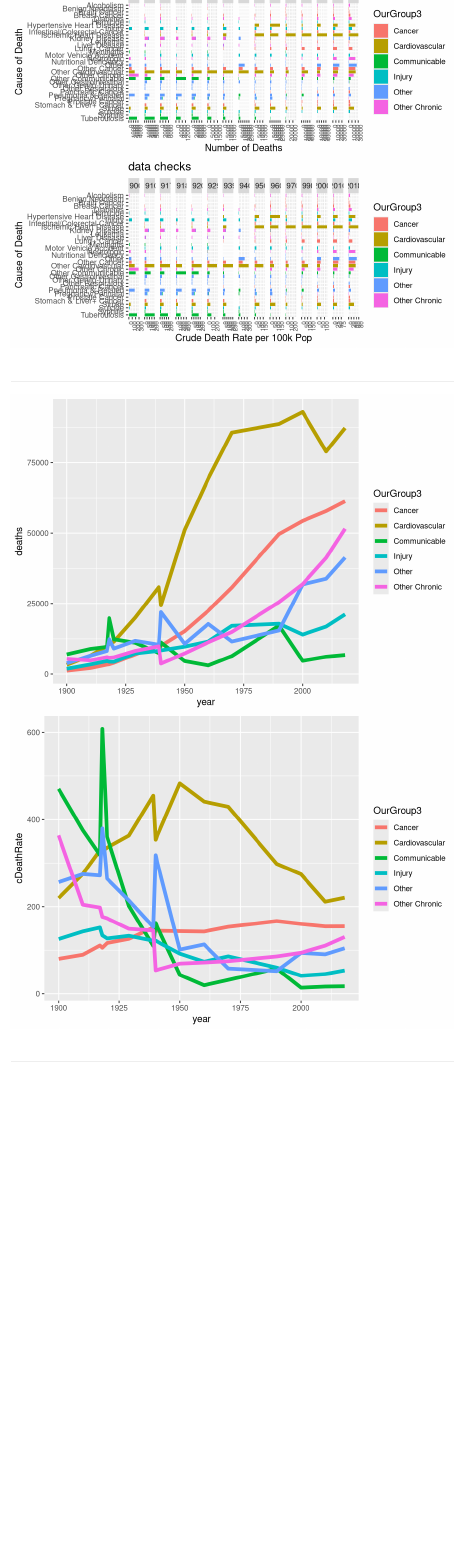
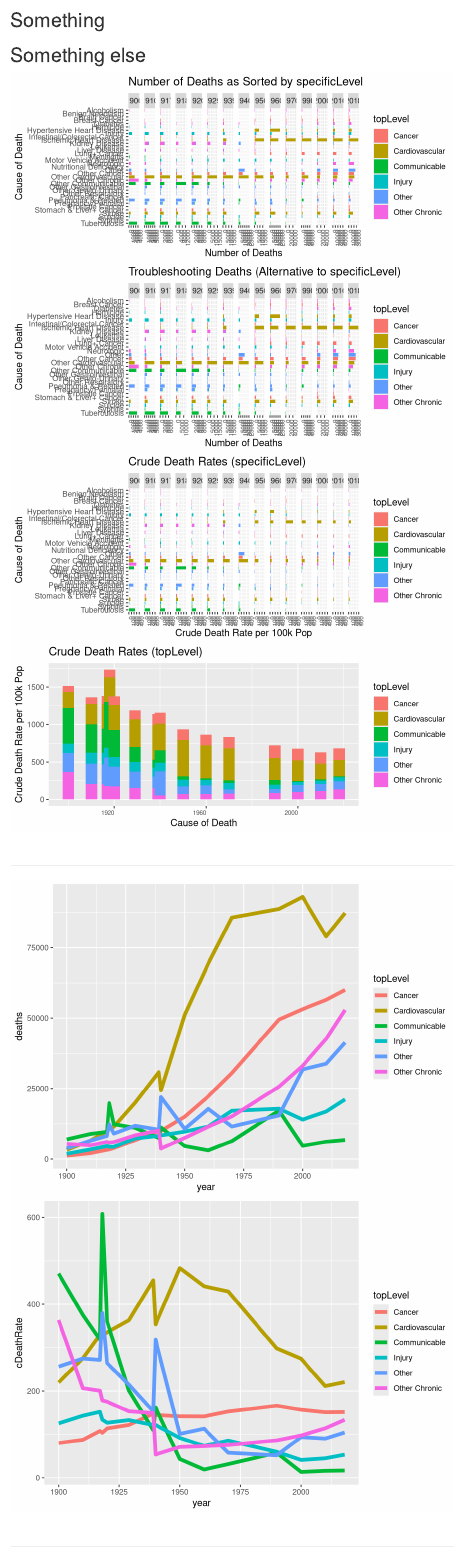
Before and after one commit to mcSamuelDataSci/120_years_of_death, an R Markdown document (data processing - century of death.Rmd): the page in a window 1100 px wide, from 120 px down before the commit and from 130 px down after it. Rendered offline with R 4.5, knitr and Pandoc, with nearby package versions; some code elsewhere in the file could not run offline.

Commit message:
OurGroup0, OurGroup1, and OurGroup3 were renamed to specificLevel, troubleshooting, and topLevel (respectively) in both of the excel spreadsheets as well as the R code. An additional category called "displayLevel" was added to the excel spreadsheets (13 categories not including COVID-19). All topLevel columns in excel were color coded and the troubleshooting categories were reviewed and reworked. Within the R code, plots for crude deathrates by topLevel and number of deaths by the troubleshooting category were added. All the plots were given descriptive titles with centered spacing, and some adjustments were made to x-axis horizontal alignment.

````diff
--- a/data processing - century of death.Rmd
+++ b/data processing - century of death.Rmd
@@ -43,11 +43,13 @@ popDat <- read_excel("CA 1900-2020 Project.xlsx",sheet="Deaths and Popu.") %>%
 
 
 ```
-
+# This project is about
+## Something
+## Something else
 
 ```{r fig.height= 3}
 workGroup1a <- workDat0 %>%
-               group_by(year, OurGroup3, OurGroup0)     %>%
+               group_by(year, topLevel, troubleshooting, specificLevel)     %>%
                summarise(deaths=sum(Number)) %>%
   left_join(select(popDat, year, population), by = "year") %>%
   mutate(cDeathRate = 100000*deaths/population)
@@ -58,26 +60,44 @@ workGroup1b <- workGroup1a  %>%
 
 library(forcats)
 
-# Number of Deaths Plot
+# Number of Deaths Plot (specificLevel)
 
-ggplot(workGroup1a, aes(x=fct_rev(OurGroup0), y=deaths, fill = OurGroup3)) +
+ggplot(workGroup1a, aes(x=fct_rev(specificLevel), y=deaths, fill = topLevel)) +
   theme(axis.text.x = element_text(size=7, angle=90, hjust=1)) +
   geom_col() +
   coord_flip() +
-  labs(title = "data checks",
+  labs(title = "Number of Deaths as Sorted by specificLevel",
        y = "Number of Deaths", x = "Cause of Death") +
   facet_wrap(vars(year),nrow=1,scales = "free_x")
 
+# Number of Deaths Plot (troubleshooting)
 
-# Crude Death Rate Plot
-
-ggplot(workGroup1a, aes(x=fct_rev(OurGroup0), y=cDeathRate, fill = OurGroup3)) +
+ggplot(workGroup1a, aes(x=fct_rev(troubleshooting), y=deaths, fill = topLevel)) +
   theme(axis.text.x = element_text(size=7, angle=90, hjust=1)) +
   geom_col() +
   coord_flip() +
-  labs(title = "data checks",
+  labs(title = "Troubleshooting Deaths (Alternative to specificLevel)",
+       y = "Number of Deaths", x = "Cause of Death") +
+  facet_wrap(vars(year),nrow=1,scales = "free_x")
+
+# Crude Death Rates (specificLevel)
+
+ggplot(workGroup1a, aes(x=fct_rev(specificLevel), y=cDeathRate, fill = topLevel)) +
+  theme(axis.text.x = element_text(size=7, angle=90, hjust=1)) +
+  geom_col() +
+  coord_flip() +
+  labs(title = "Crude Death Rates (specificLevel)",
        y = "Crude Death Rate per 100k Pop", x = "Cause of Death") +
-  facet_wrap(vars(year),nrow=1,scales = "free_x")
+  facet_wrap(vars(year),nrow=1)
+
+# Crude Death Rates (topLevel)
+
+ggplot(workGroup1a, aes(x=year, y=cDeathRate, fill = topLevel)) +
+  theme(axis.text.x = element_text(size=7, hjust=1)) +
+  geom_col(width = 5) +
+  #coord_flip() +
+  labs(title = "Crude Death Rates (topLevel)",
+       y = "Crude Death Rate per 100k Pop", x = "Cause of Death")
 
 
 ```
@@ -89,19 +109,19 @@ ggplot(workGroup1a, aes(x=fct_rev(OurGroup0), y=cDeathRate, fill = OurGroup3)) +
 
 ```{r}
 
-workGroup3 <- workDat0 %>% group_by(year, OurGroup3)  %>%
+workGroup3 <- workDat0 %>% group_by(year, topLevel)  %>%
                summarise(deaths=sum(Number)) %>%
   left_join(select(popDat, year, population), by = "year") %>%
   mutate(cDeathRate = 100000*deaths/population)
 
 
 # Number of Deaths Plot
-ggplot(workGroup3, aes(x=year, y=deaths, color=OurGroup3)) +
+ggplot(workGroup3, aes(x=year, y=deaths, color=topLevel)) +
   geom_line(size=2)
 
 # Crude Death Rate Plot
 
-ggplot(workGroup3, aes(x=year, y=cDeathRate, color=OurGroup3)) +
+ggplot(workGroup3, aes(x=year, y=cDeathRate, color=topLevel)) +
   geom_line(size=2)
 
 
@@ -136,8 +156,8 @@ workGroup1b %>% gt()  %>%
 
 
 ```{r}
-library(gitcreds)
-gitcreds_set()
+#library(gitcreds)
+#gitcreds_set()
 
 
 ```
````
Also changed, not shown: CA 1900-2020 Project.xlsx, ccb_cause_to_100_year_cause.xlsx.
